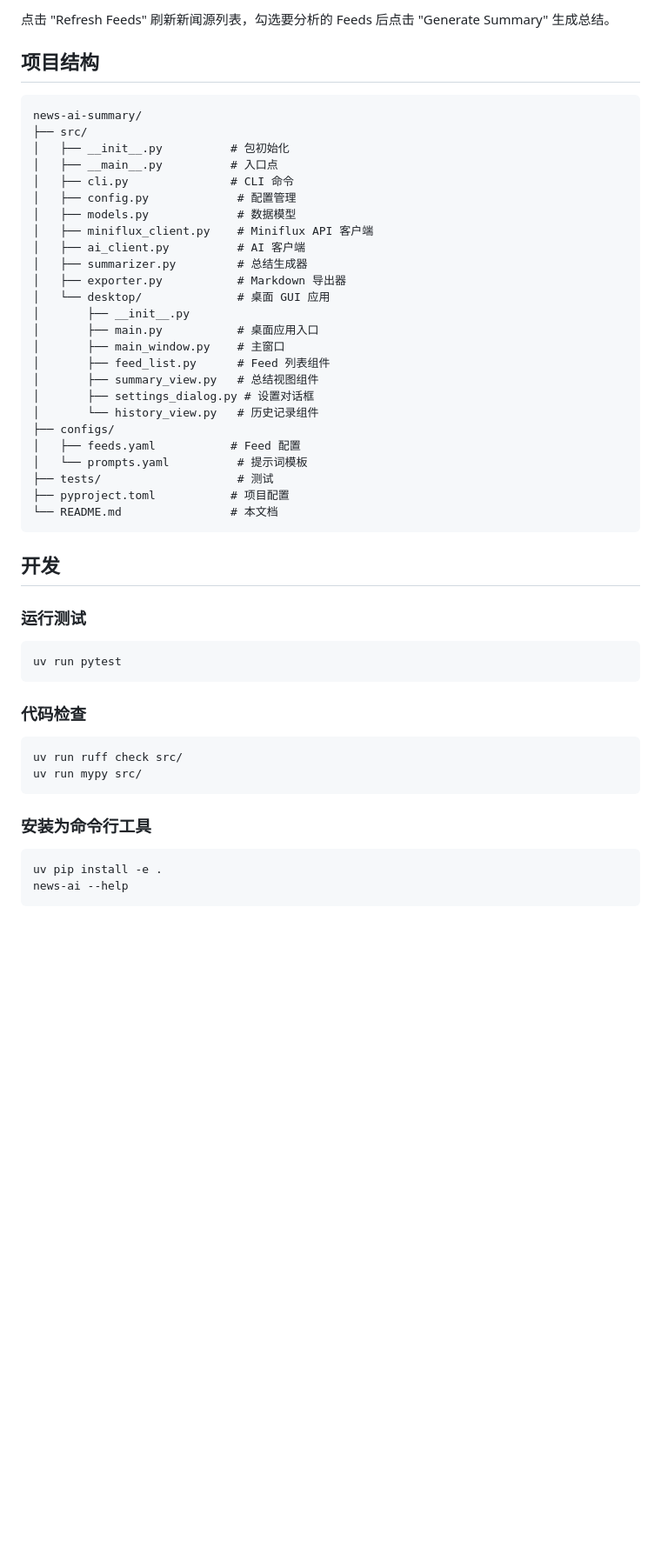
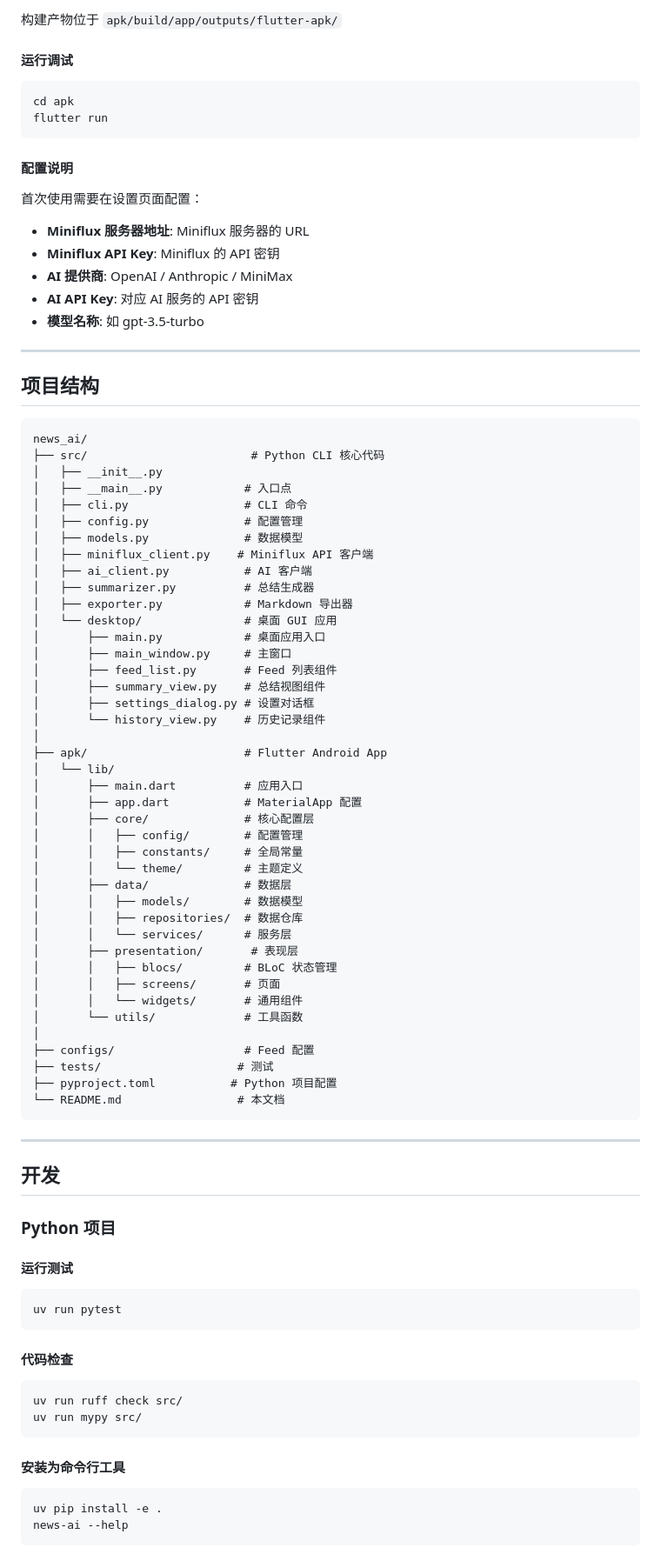
Before and after one commit to catlincao/news_ai, a Markdown page: README.md, the part around one of its changes. Shown at 87% size. Drawn GitHub-style; blank space fills up the shorter version.

Commit message:
docs: add Flutter Android App documentation to README

````diff
--- a/README.md
+++ b/README.md
@@ -130,53 +180,92 @@ python -m news_ai.desktop.main
 ```
 
-点击 "Refresh Feeds" 刷新新闻源列表，勾选要分析的 Feeds 后点击 "Generate Summary" 生成总结。
+构建产物位于 `apk/build/app/outputs/flutter-apk/`
+
+#### 运行调试
+
+```bash
+cd apk
+flutter run
+```
+
+#### 配置说明
+
+首次使用需要在设置页面配置：
+
+- **Miniflux 服务器地址**: Miniflux 服务器的 URL
+- **Miniflux API Key**: Miniflux 的 API 密钥
+- **AI 提供商**: OpenAI / Anthropic / MiniMax
+- **AI API Key**: 对应 AI 服务的 API 密钥
+- **模型名称**: 如 gpt-3.5-turbo
+
+---
 
 ## 项目结构
 
 ```
-news-ai-summary/
-├── src/
-│   ├── __init__.py          # 包初始化
-│   ├── __main__.py          # 入口点
-│   ├── cli.py               # CLI 命令
-│   ├── config.py             # 配置管理
-│   ├── models.py             # 数据模型
+news_ai/
+├── src/                        # Python CLI 核心代码
+│   ├── __init__.py
+│   ├── __main__.py            # 入口点
+│   ├── cli.py                 # CLI 命令
+│   ├── config.py              # 配置管理
+│   ├── models.py              # 数据模型
 │   ├── miniflux_client.py    # Miniflux API 客户端
-│   ├── ai_client.py          # AI 客户端
-│   ├── summarizer.py         # 总结生成器
-│   ├── exporter.py           # Markdown 导出器
-│   └── desktop/              # 桌面 GUI 应用
-│       ├── __init__.py
-│       ├── main.py           # 桌面应用入口
-│       ├── main_window.py    # 主窗口
-│       ├── feed_list.py      # Feed 列表组件
-│       ├── summary_view.py   # 总结视图组件
+│   ├── ai_client.py           # AI 客户端
+│   ├── summarizer.py          # 总结生成器
+│   ├── exporter.py            # Markdown 导出器
+│   └── desktop/               # 桌面 GUI 应用
+│       ├── main.py            # 桌面应用入口
+│       ├── main_window.py     # 主窗口
+│       ├── feed_list.py       # Feed 列表组件
+│       ├── summary_view.py    # 总结视图组件
 │       ├── settings_dialog.py # 设置对话框
-│       └── history_view.py   # 历史记录组件
-├── configs/
-│   ├── feeds.yaml           # Feed 配置
-│   └── prompts.yaml          # 提示词模板
+│       └── history_view.py    # 历史记录组件
+│
+├── apk/                       # Flutter Android App
+│   └── lib/
+│       ├── main.dart          # 应用入口
+│       ├── app.dart           # MaterialApp 配置
+│       ├── core/              # 核心配置层
+│       │   ├── config/        # 配置管理
+│       │   ├── constants/     # 全局常量
+│       │   └── theme/         # 主题定义
+│       ├── data/              # 数据层
+│       │   ├── models/        # 数据模型
+│       │   ├── repositories/  # 数据仓库
+│       │   └── services/      # 服务层
+│       ├── presentation/       # 表现层
+│       │   ├── blocs/         # BLoC 状态管理
+│       │   ├── screens/       # 页面
+│       │   └── widgets/       # 通用组件
+│       └── utils/             # 工具函数
+│
+├── configs/                   # Feed 配置
 ├── tests/                    # 测试
-├── pyproject.toml           # 项目配置
-└── README.md                # 本文档
+├── pyproject.toml           # Python 项目配置
+└── README.md                 # 本文档
 ```
+
+---
 
 ## 开发
 
-### 运行测试
+### Python 项目
+
+#### 运行测试
 
 ```bash
 uv run pytest
 ```
 
-### 代码检查
+#### 代码检查
 
 ```bash
 uv run ruff check src/
 uv run mypy src/
 ```
 
-### 安装为命令行工具
+#### 安装为命令行工具
 
 ```bash
 uv pip install -e .
````
Also changed, not shown: other parts of README.md (+92 -20 lines).
